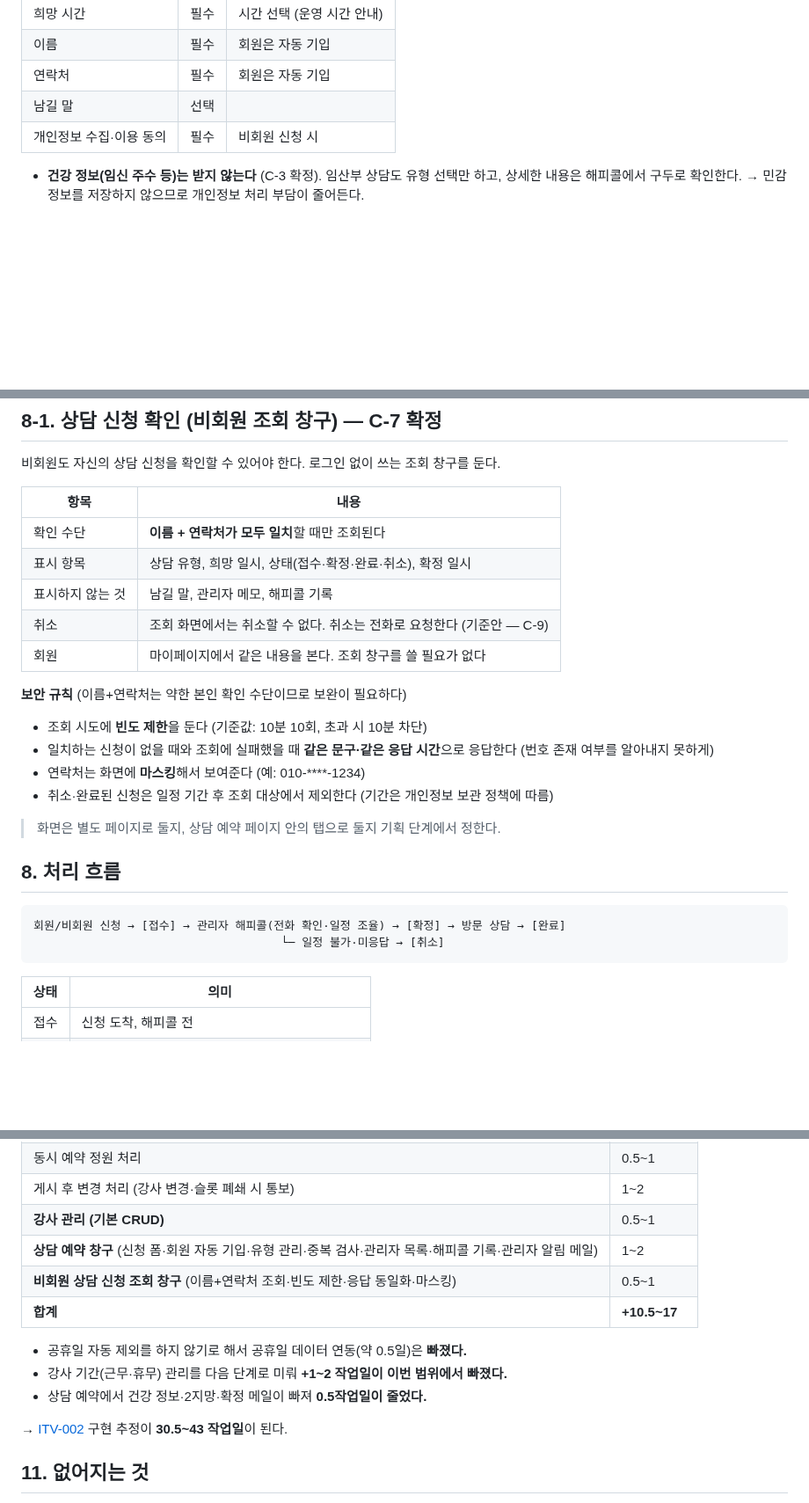
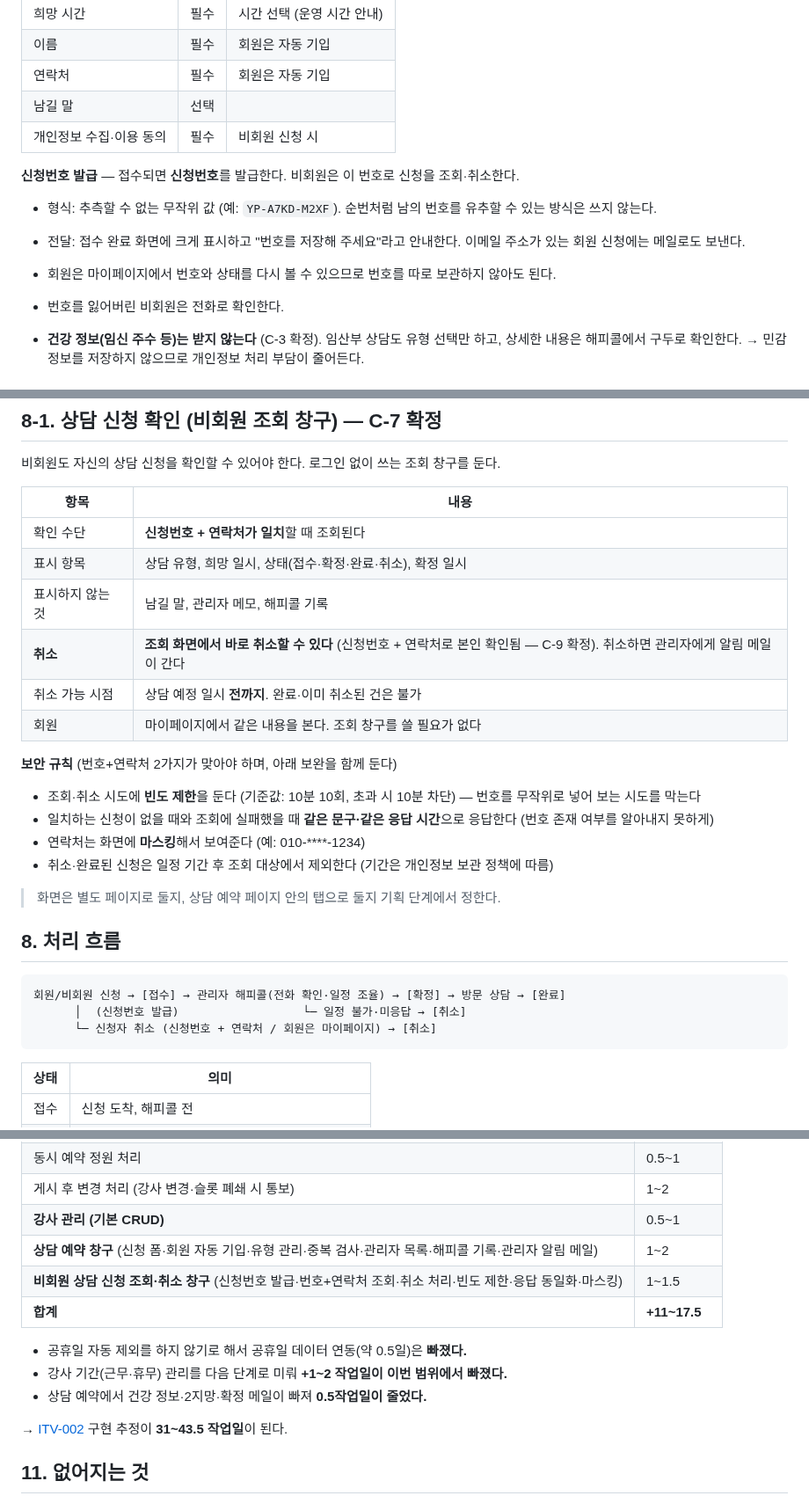
Before and after one commit to nationminu/yogapass, a Markdown page: interviews/2026-09-12_booking-rules.md, 3 parts joined by grey strips. Shown at 88% size. Drawn GitHub-style; blank space fills up the shorter version.

Commit message:
chore: 상담 신청번호 발급과 번호 기반 취소 확정(C-9) — interviews/ITV-003 v0.8
접수 시 추측 불가 신청번호 발급, 비회원은 번호+연락처로 조회·취소(상담 예정 일시 전까지), 취소 시 관리자 알림. 구현 추정 30.5~43 → 31~43.5 작업일. 레슨 예약번호 표시 여부는 C-10으로 남김

````diff
--- a/interviews/2026-09-12_booking-rules.md
+++ b/interviews/2026-09-12_booking-rules.md
@@ -155,6 +155,12 @@ updated: 2026-09-12
 | 남길 말 | 선택 | |
 | 개인정보 수집·이용 동의 | 필수 | 비회원 신청 시 |
 
+**신청번호 발급** — 접수되면 **신청번호**를 발급한다. 비회원은 이 번호로 신청을 조회·취소한다.
+- 형식: 추측할 수 없는 무작위 값 (예: `YP-A7KD-M2XF`). 순번처럼 남의 번호를 유추할 수 있는 방식은 쓰지 않는다.
+- 전달: 접수 완료 화면에 크게 표시하고 "번호를 저장해 주세요"라고 안내한다. 이메일 주소가 있는 회원 신청에는 메일로도 보낸다.
+- 회원은 마이페이지에서 번호와 상태를 다시 볼 수 있으므로 번호를 따로 보관하지 않아도 된다.
+- 번호를 잃어버린 비회원은 전화로 확인한다.
+
 - **건강 정보(임신 주수 등)는 받지 않는다** (C-3 확정). 임산부 상담도 유형 선택만 하고, 상세한 내용은 해피콜에서 구두로 확인한다. → 민감정보를 저장하지 않으므로 개인정보 처리 부담이 줄어든다.
 
 ### 중복 신청 처리 (C-6 확정)
@@ -176,14 +182,15 @@ updated: 2026-09-12
 
 | 항목 | 내용 |
 |---|---|
-| 확인 수단 | **이름 + 연락처가 모두 일치**할 때만 조회된다 |
+| 확인 수단 | **신청번호 + 연락처가 일치**할 때 조회된다 |
 | 표시 항목 | 상담 유형, 희망 일시, 상태(접수·확정·완료·취소), 확정 일시 |
 | 표시하지 않는 것 | 남길 말, 관리자 메모, 해피콜 기록 |
-| 취소 | 조회 화면에서는 취소할 수 없다. 취소는 전화로 요청한다 (기준안 — C-9) |
+| **취소** | **조회 화면에서 바로 취소할 수 있다** (신청번호 + 연락처로 본인 확인됨 — C-9 확정). 취소하면 관리자에게 알림 메일이 간다 |
+| 취소 가능 시점 | 상담 예정 일시 **전까지**. 완료·이미 취소된 건은 불가 |
 | 회원 | 마이페이지에서 같은 내용을 본다. 조회 창구를 쓸 필요가 없다 |
 
-**보안 규칙** (이름+연락처는 약한 본인 확인 수단이므로 보완이 필요하다)
-- 조회 시도에 **빈도 제한**을 둔다 (기준값: 10분 10회, 초과 시 10분 차단)
+**보안 규칙** (번호+연락처 2가지가 맞아야 하며, 아래 보완을 함께 둔다)
+- 조회·취소 시도에 **빈도 제한**을 둔다 (기준값: 10분 10회, 초과 시 10분 차단) — 번호를 무작위로 넣어 보는 시도를 막는다
 - 일치하는 신청이 없을 때와 조회에 실패했을 때 **같은 문구·같은 응답 시간**으로 응답한다 (번호 존재 여부를 알아내지 못하게)
 - 연락처는 화면에 **마스킹**해서 보여준다 (예: 010-****-1234)
 - 취소·완료된 신청은 일정 기간 후 조회 대상에서 제외한다 (기간은 개인정보 보관 정책에 따름)
@@ -194,7 +201,8 @@ updated: 2026-09-12
 
 ```
 회원/비회원 신청 → [접수] → 관리자 해피콜(전화 확인·일정 조율) → [확정] → 방문 상담 → [완료]
-                                    └─ 일정 불가·미응답 → [취소]
+      │  (신청번호 발급)                  └─ 일정 불가·미응답 → [취소]
+      └─ 신청자 취소 (신청번호 + 연락처 / 회원은 마이페이지) → [취소]
 ```
 
 | 상태 | 의미 |
@@ -240,14 +248,14 @@ updated: 2026-09-12
 | 게시 후 변경 처리 (강사 변경·슬롯 폐쇄 시 통보) | 1~2 |
 | **강사 관리 (기본 CRUD)** | 0.5~1 |
 | **상담 예약 창구** (신청 폼·회원 자동 기입·유형 관리·중복 검사·관리자 목록·해피콜 기록·관리자 알림 메일) | 1~2 |
-| **비회원 상담 신청 조회 창구** (이름+연락처 조회·빈도 제한·응답 동일화·마스킹) | 0.5~1 |
-| **합계** | **+10.5~17** |
+| **비회원 상담 신청 조회·취소 창구** (신청번호 발급·번호+연락처 조회·취소 처리·빈도 제한·응답 동일화·마스킹) | 1~1.5 |
+| **합계** | **+11~17.5** |
 
 - 공휴일 자동 제외를 하지 않기로 해서 공휴일 데이터 연동(약 0.5일)은 **빠졌다.**
 - 강사 기간(근무·휴무) 관리를 다음 단계로 미뤄 **+1~2 작업일이 이번 범위에서 빠졌다.**
 - 상담 예약에서 건강 정보·2지망·확정 메일이 빠져 **0.5작업일이 줄었다.**
 
-→ [ITV-002](2026-09-12_summary-and-options.md) 구현 추정이 **30.5~43 작업일**이 된다.
+→ [ITV-002](2026-09-12_summary-and-options.md) 구현 추정이 **31~43.5 작업일**이 된다.
 
 ## 11. 없어지는 것
 - 예약 승인·반려 워크플로, 확정 대기 상태, 확정 기한 관리
````
Also changed, not shown: other parts of interviews/2026-09-12_booking-rules.md (+4 -3 lines), interviews/2026-09-12_summary-and-options.md (+3 -3 lines).
